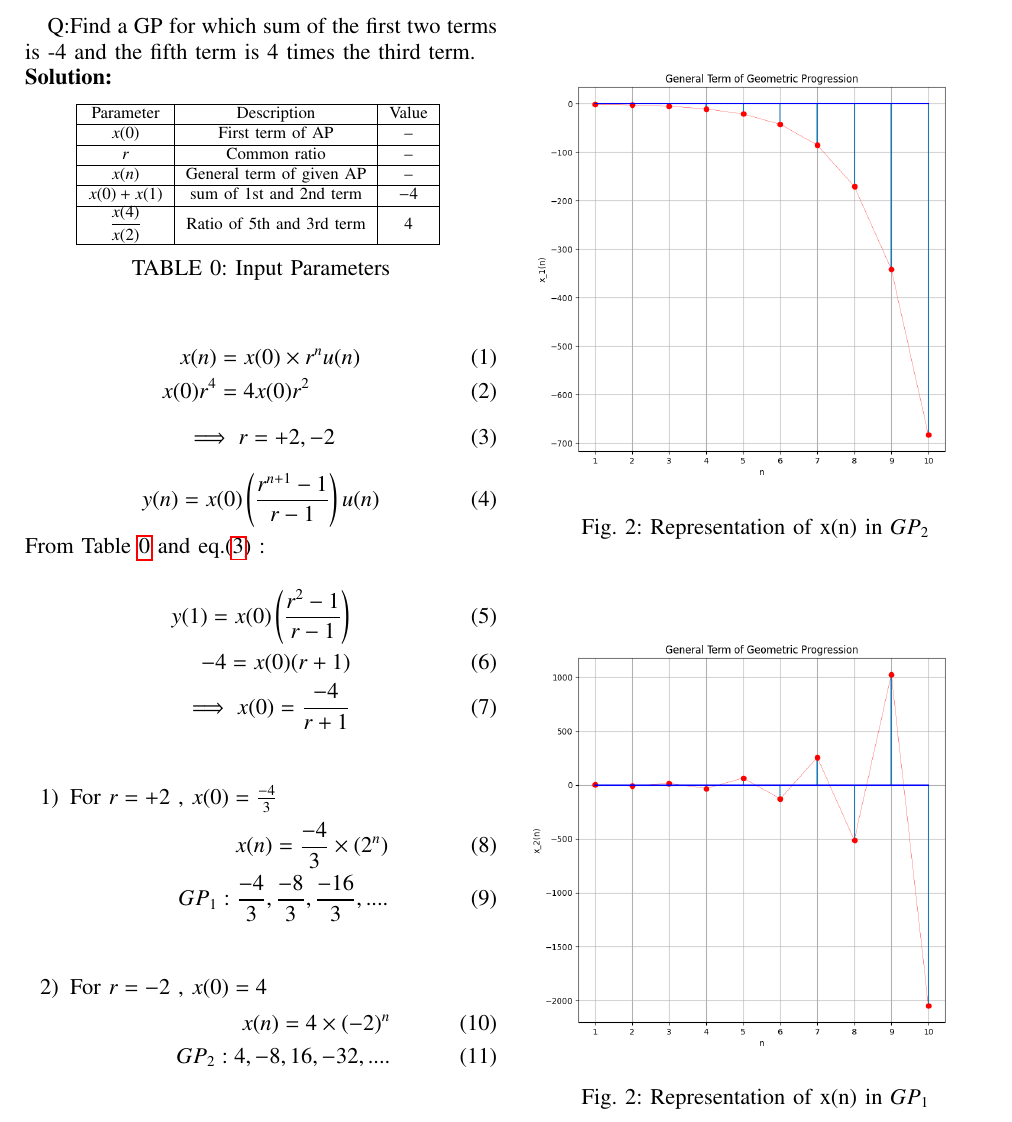
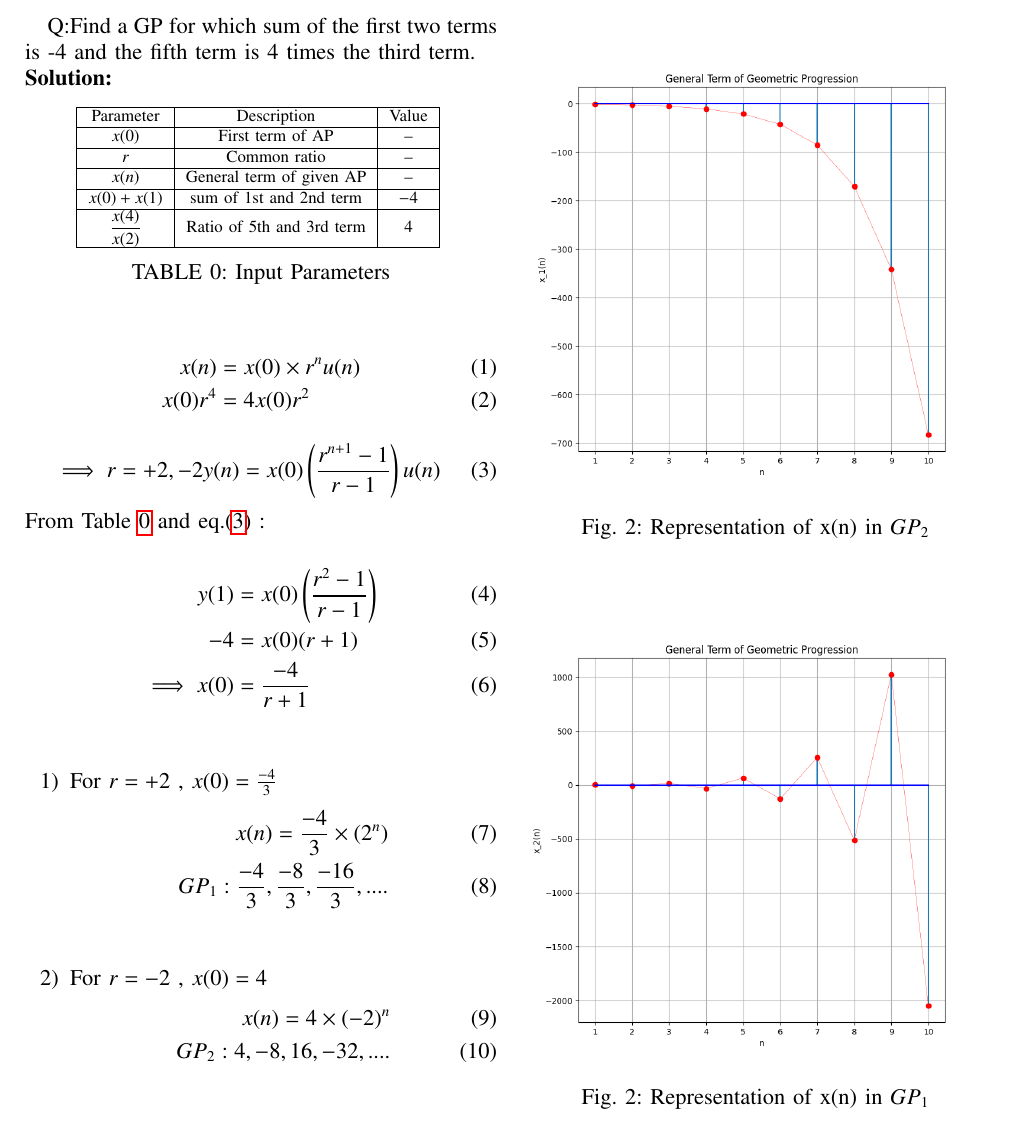
Before and after one commit to aashnasahu24/11.9.3.16, a LaTeX paper (question2.tex): part of the page, cut so that both start at the same text. Compiled offline with pdfLaTeX.

Commit message:
Add files via upload

```diff
--- a/question2.tex
+++ b/question2.tex
@@ -142,15 +142,13 @@ x(0)r^4&=4x(0)r^2
 \begin{align}
 \implies r=+2,-2
 \label{eq:eq3}
-\end{align}
-\begin{align}
 y(n)=x(0)\brak{\frac{r^{n+1}-1}{r-1}}u(n)
 \end{align}
 From \tabref{tab:table1} and eq.\eqref{eq:eq3} :\\
 \begin{align}
-y(1)=x(0)\brak{\frac{r^2-1}{r-1}}\\
--4=x(0)(r+1)\\
-\implies x(0)=\frac{-4}{r+1}
+y(1)&=x(0)\brak{\frac{r^2-1}{r-1}}\\
+-4&=x(0)(r+1)\\
+\implies x(0)&=\frac{-4}{r+1}
 \end{align}\\
 
 \begin{enumerate}
```
Also changed, not shown: question2.pdf, 1 other file.
